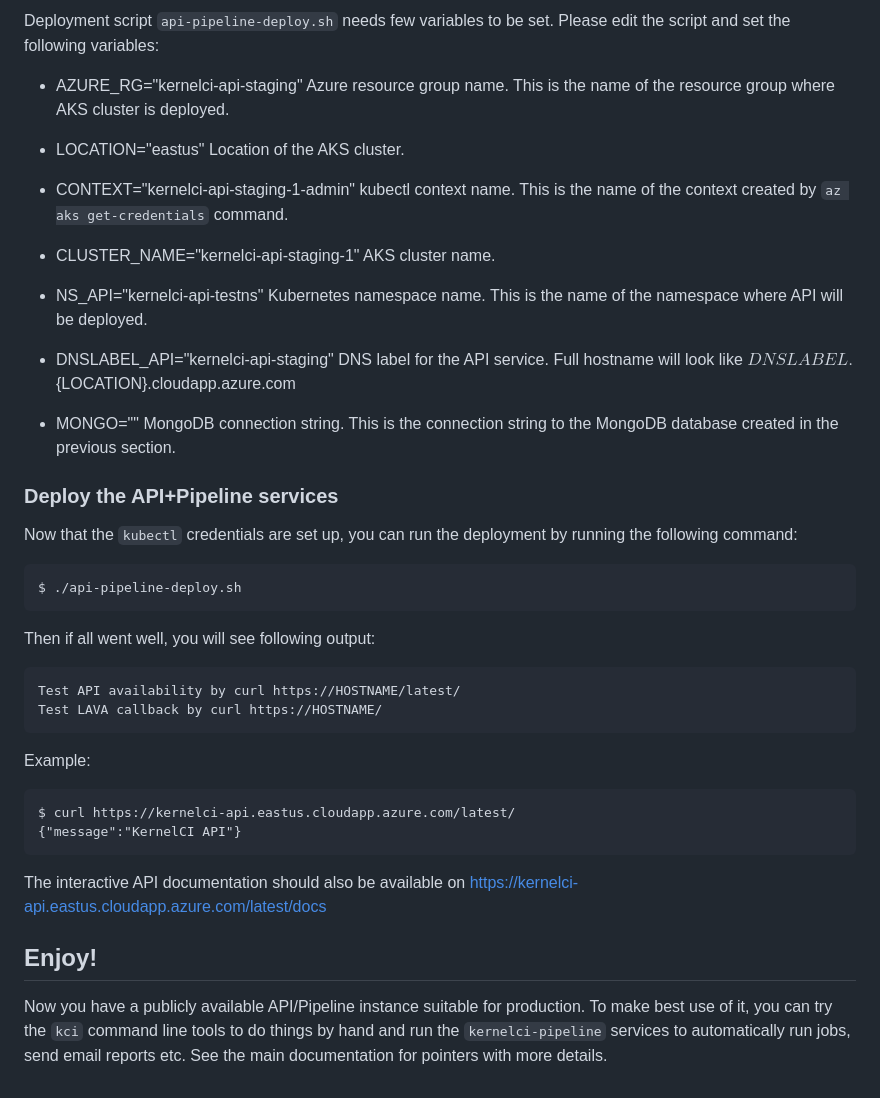
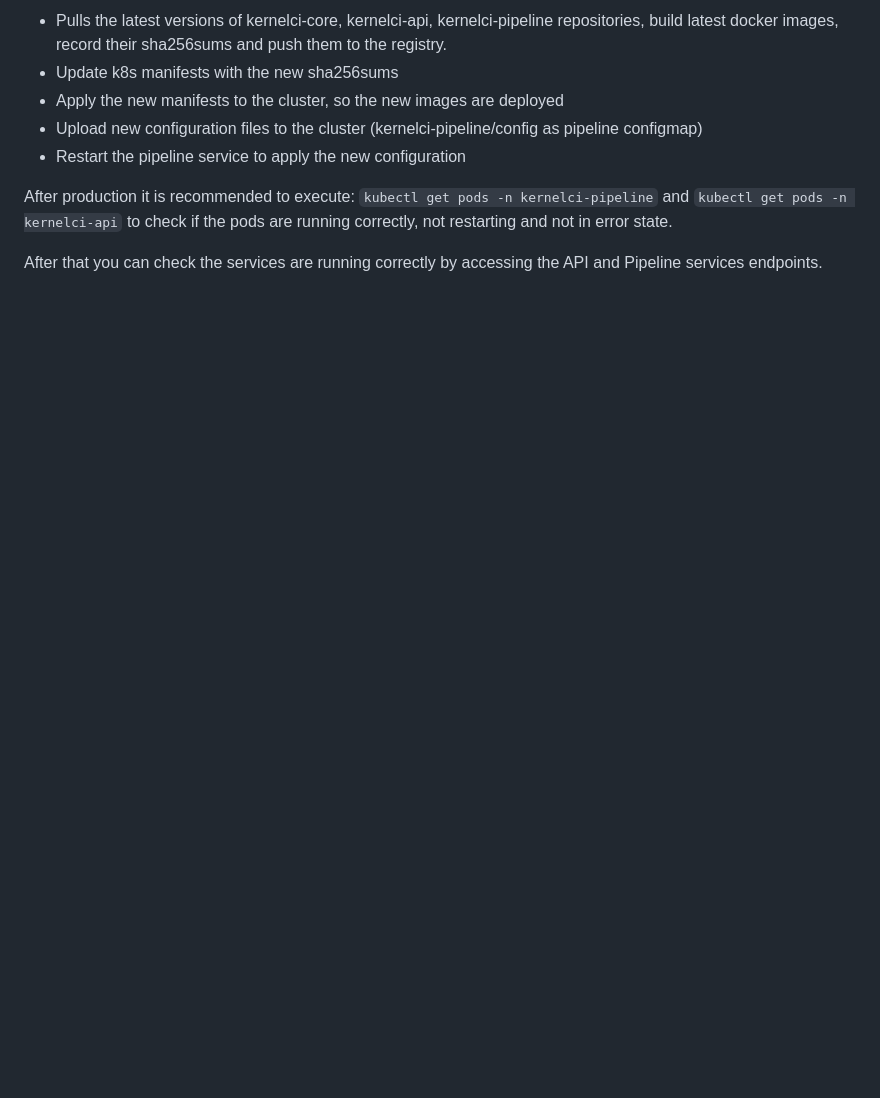
Before and after one commit to kernelci/kernelci-deploy, a Markdown page: kubernetes/README.md, the part around one of its changes. Rendered like a GitHub page; blank space fills up the shorter version.

Commit message:
fix(kubernetes/README.md): Update documentation for new setup
We rewrite documentation, as deployment and components significantly
changed.

Signed-off-by: Denys Fedoryshchenko <denys.f@collabora.com>

````diff
--- a/kubernetes/README.md
+++ b/kubernetes/README.md
@@ -109,55 +88,13 @@ aks-userpool-23485665-vmss000000    Ready    agent   4h3m   v1.26.6
 
-Deployment script `api-pipeline-deploy.sh` needs few variables to be set.
-Please edit the script and set the following variables:
+- Pulls the latest versions of kernelci-core, kernelci-api, kernelci-pipeline
+repositories, build latest docker images, record their sha256sums and push them to the registry.
+- Update k8s manifests with the new sha256sums
+- Apply the new manifests to the cluster, so the new images are deployed
+- Upload new configuration files to the cluster (kernelci-pipeline/config as pipeline configmap)
+- Restart the pipeline service to apply the new configuration
 
-* AZURE_RG="kernelci-api-staging"
-Azure resource group name. This is the name of the resource group where AKS cluster is deployed.
+After production it is recommended to execute:
+`kubectl get pods -n kernelci-pipeline` and `kubectl get pods -n kernelci-api` to check if the pods are running correctly,
+not restarting and not in error state.
 
-* LOCATION="eastus"
-Location of the AKS cluster.
-
-* CONTEXT="kernelci-api-staging-1-admin"
-kubectl context name. This is the name of the context created by `az aks get-credentials` command.
-
-* CLUSTER_NAME="kernelci-api-staging-1"
-AKS cluster name.
-
-* NS_API="kernelci-api-testns"
-Kubernetes namespace name. This is the name of the namespace where API will be deployed.
-
-* DNSLABEL_API="kernelci-api-staging"
-DNS label for the API service. Full hostname will look like ${DNSLABEL}.${LOCATION}.cloudapp.azure.com
-
-* MONGO=""
-MongoDB connection string. This is the connection string to the MongoDB database created in the previous section.
-
-### Deploy the API+Pipeline services
-
-Now that the `kubectl` credentials are set up, you can run the deployment by running the following command:
-
-```
-$ ./api-pipeline-deploy.sh
-```
-
-Then if all went well, you will see following output:
-
-```
-Test API availability by curl https://HOSTNAME/latest/
-Test LAVA callback by curl https://HOSTNAME/
-```
-
-Example:
-```
-$ curl https://kernelci-api.eastus.cloudapp.azure.com/latest/
-{"message":"KernelCI API"}
-```
-
-The interactive API documentation should also be available on
-[https://kernelci-api.eastus.cloudapp.azure.com/latest/docs](https://kernelci-api.eastus.cloudapp.azure.com/latest/docs)
-
-## Enjoy!
-
-Now you have a publicly available API/Pipeline instance suitable for production.  To
-make best use of it, you can try the `kci` command line tools to do things by
-hand and run the `kernelci-pipeline` services to automatically run jobs, send
-email reports etc.  See the main documentation for pointers with more details.
+After that you can check the services are running correctly by accessing the API and Pipeline services endpoints.
````
Also changed, not shown: other parts of kubernetes/README.md (+64 -85 lines).
